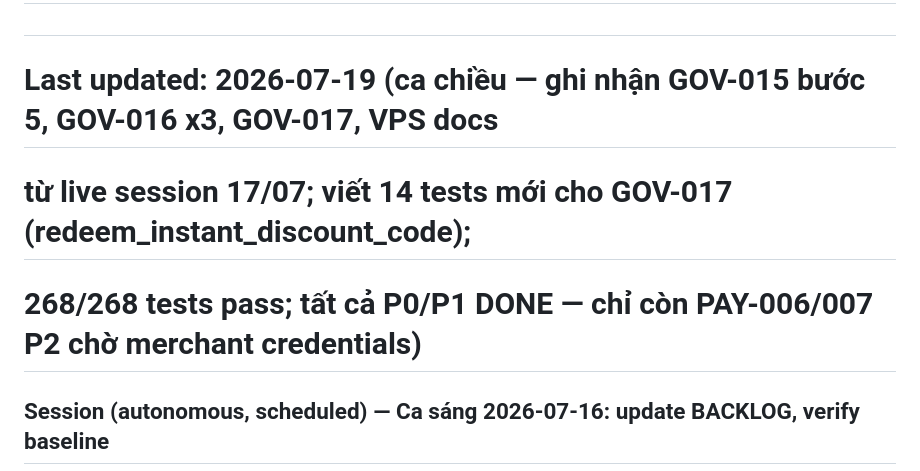
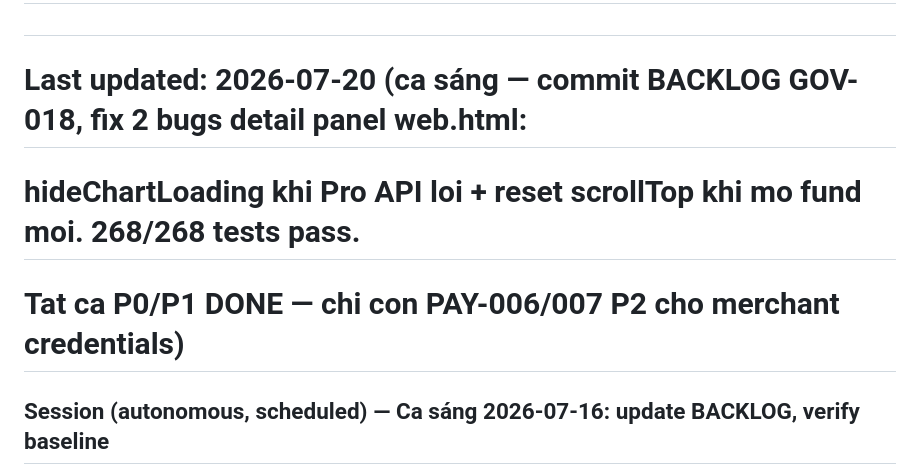
Before and after one commit to harveyhcv/fund-tracker-pro, a Markdown page: BACKLOG.md, the part around the change. Drawn GitHub-style.

```diff
--- a/BACKLOG.md
+++ b/BACKLOG.md
@@ -4,9 +4,9 @@
 # Priority: P0 (blocker) / P1 (important) / P2 (nice-to-have)
 # Claude đọc file này ĐẦU TIÊN mỗi session. Pick task IN_PROGRESS nếu có, nếu không pick P0 cao nhất.
 #
-# Last updated: 2026-07-19 (ca chiều — ghi nhận GOV-015 bước 5, GOV-016 x3, GOV-017, VPS docs
-# từ live session 17/07; viết 14 tests mới cho GOV-017 (redeem_instant_discount_code);
-# 268/268 tests pass; tất cả P0/P1 DONE — chỉ còn PAY-006/007 P2 chờ merchant credentials)
+# Last updated: 2026-07-20 (ca sáng — commit BACKLOG GOV-018, fix 2 bugs detail panel web.html:
+# hideChartLoading khi Pro API loi + reset scrollTop khi mo fund moi. 268/268 tests pass.
+# Tat ca P0/P1 DONE — chi con PAY-006/007 P2 cho merchant credentials)
 
 ## Session (autonomous, scheduled) — Ca sáng 2026-07-16: update BACKLOG, verify baseline
 # Tình trạng: tất cả P0/P1 đã DONE từ trước. Điều kiện dừng ca này: "Hết P0+P1".
```
Also changed, not shown: memory.md (+34 -0 lines).
